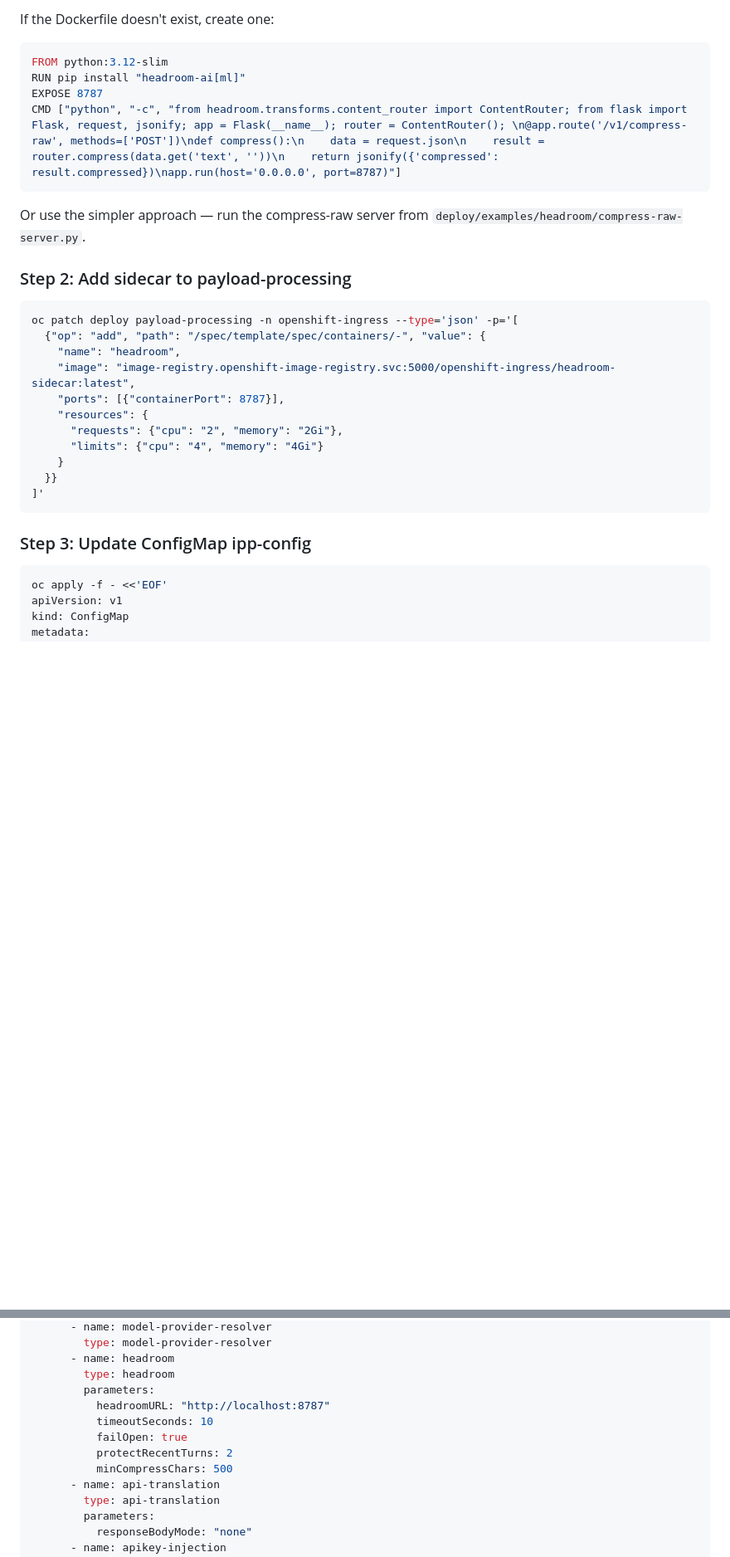
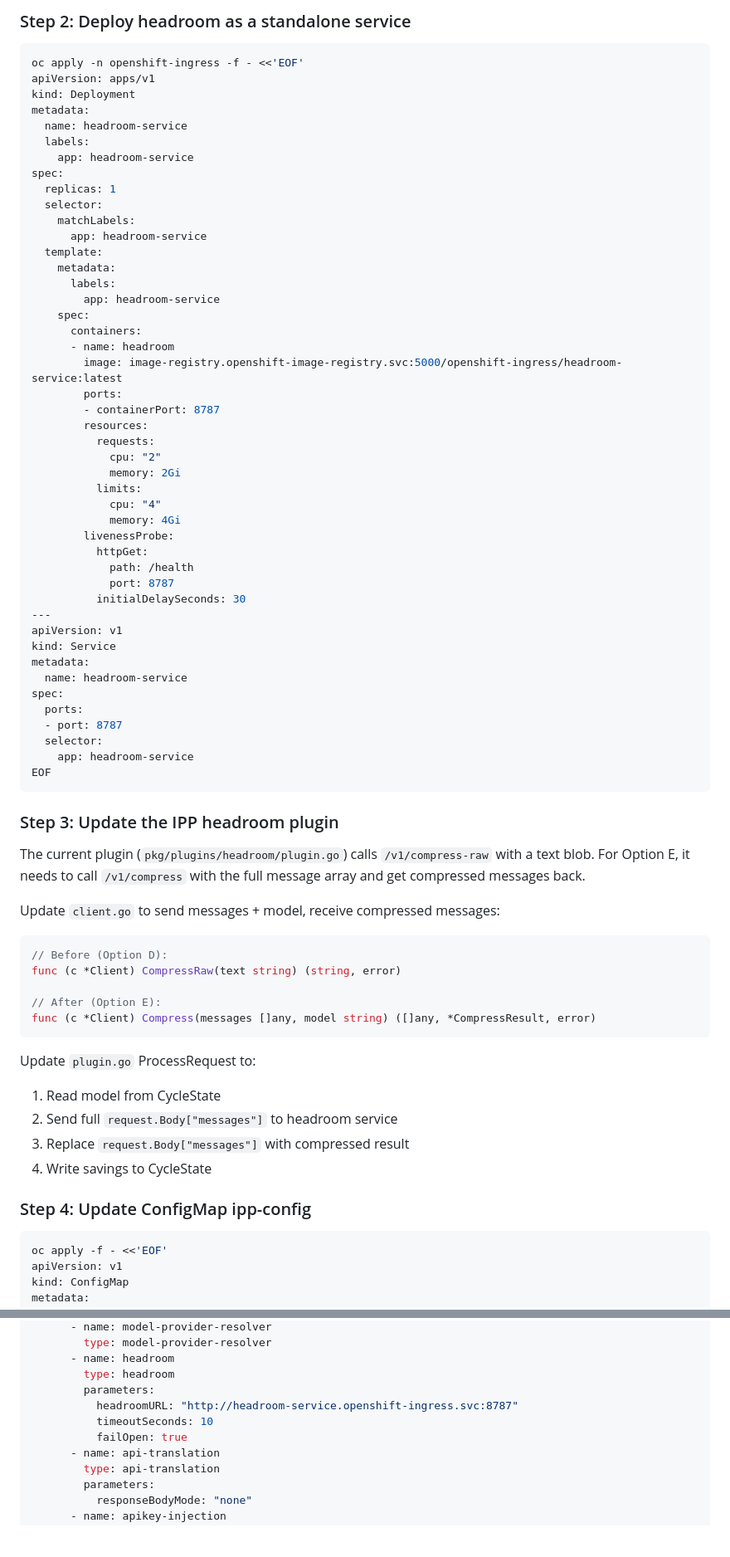
Before and after one commit to noyitz/ai-gateway-metering-service, a Markdown page: docs/headroom-integration-plan.md, 2 parts joined by grey strips. Shown at 83% size. Rendered like a GitHub page; blank space fills up the shorter version.

Commit message:
docs: update headroom plan to Option E (shared service, not sidecar)

````diff
--- a/docs/headroom-integration-plan.md
+++ b/docs/headroom-integration-plan.md
@@ -95,32 +136,75 @@ docker push ${REGISTRY}/openshift-ingress/headroom-sidecar:latest
 ```
 
-If the Dockerfile doesn't exist, create one:
-```dockerfile
-FROM python:3.12-slim
-RUN pip install "headroom-ai[ml]"
-EXPOSE 8787
-CMD ["python", "-c", "from headroom.transforms.content_router import ContentRouter; from flask import Flask, request, jsonify; app = Flask(__name__); router = ContentRouter(); \n@app.route('/v1/compress-raw', methods=['POST'])\ndef compress():\n    data = request.json\n    result = router.compress(data.get('text', ''))\n    return jsonify({'compressed': result.compressed})\napp.run(host='0.0.0.0', port=8787)"]
+### Step 2: Deploy headroom as a standalone service
+
+```bash
+oc apply -n openshift-ingress -f - <<'EOF'
+apiVersion: apps/v1
+kind: Deployment
+metadata:
+  name: headroom-service
+  labels:
+    app: headroom-service
+spec:
+  replicas: 1
+  selector:
+    matchLabels:
+      app: headroom-service
+  template:
+    metadata:
+      labels:
+        app: headroom-service
+    spec:
+      containers:
+      - name: headroom
+        image: image-registry.openshift-image-registry.svc:5000/openshift-ingress/headroom-service:latest
+        ports:
+        - containerPort: 8787
+        resources:
+          requests:
+            cpu: "2"
+            memory: 2Gi
+          limits:
+            cpu: "4"
+            memory: 4Gi
+        livenessProbe:
+          httpGet:
+            path: /health
+            port: 8787
+          initialDelaySeconds: 30
+---
+apiVersion: v1
+kind: Service
+metadata:
+  name: headroom-service
+spec:
+  ports:
+  - port: 8787
+  selector:
+    app: headroom-service
+EOF
 ```
 
-Or use the simpler approach — run the compress-raw server from `deploy/examples/headroom/compress-raw-server.py`.
+### Step 3: Update the IPP headroom plugin
 
-### Step 2: Add sidecar to payload-processing
+The current plugin (`pkg/plugins/headroom/plugin.go`) calls `/v1/compress-raw` with a text blob. For Option E, it needs to call `/v1/compress` with the full message array and get compressed messages back.
 
-```bash
-oc patch deploy payload-processing -n openshift-ingress --type='json' -p='[
-  {"op": "add", "path": "/spec/template/spec/containers/-", "value": {
-    "name": "headroom",
-    "image": "image-registry.openshift-image-registry.svc:5000/openshift-ingress/headroom-sidecar:latest",
-    "ports": [{"containerPort": 8787}],
-    "resources": {
-      "requests": {"cpu": "2", "memory": "2Gi"},
-      "limits": {"cpu": "4", "memory": "4Gi"}
-    }
-  }}
-]'
+Update `client.go` to send messages + model, receive compressed messages:
+```go
+// Before (Option D):
+func (c *Client) CompressRaw(text string) (string, error)
+
+// After (Option E):
+func (c *Client) Compress(messages []any, model string) ([]any, *CompressResult, error)
 ```
 
-### Step 3: Update ConfigMap ipp-config
+Update `plugin.go` ProcessRequest to:
+1. Read model from CycleState
+2. Send full `request.Body["messages"]` to headroom service
+3. Replace `request.Body["messages"]` with compressed result
+4. Write savings to CycleState
+
+### Step 4: Update ConfigMap ipp-config
 
 ```bash
 oc apply -f - <<'EOF'
@@ -142,11 +226,9 @@ data:
       - name: headroom
         type: headroom
         parameters:
-          headroomURL: "http://localhost:8787"
+          headroomURL: "http://headroom-service.openshift-ingress.svc:8787"
           timeoutSeconds: 10
           failOpen: true
-          protectRecentTurns: 2
-          minCompressChars: 500
       - name: api-translation
         type: api-translation
         parameters:
````
Also changed, not shown: other parts of docs/headroom-integration-plan.md (+69 -40 lines).
